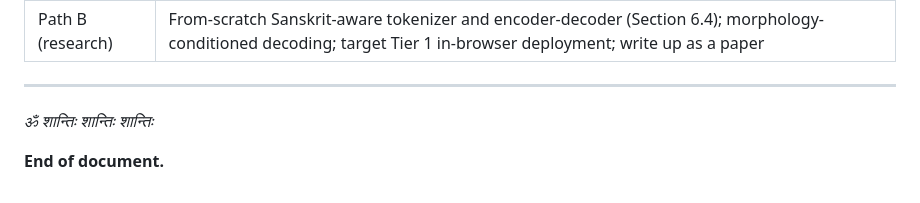
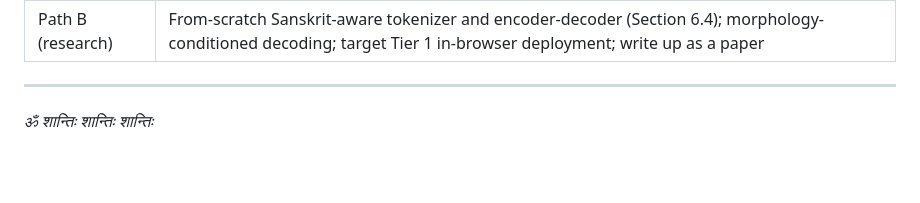
Before and after one commit to grmanasarao/vakya, a Markdown page: docs/TECHNICAL_SPECIFICATION.md, the part around the change. Rendered like a GitHub page; blank space fills up the shorter version.

```diff
--- a/docs/TECHNICAL_SPECIFICATION.md
+++ b/docs/TECHNICAL_SPECIFICATION.md
@@ -309,5 +309,3 @@ Tier 2 (HuggingFace Spaces, free T4) is the realistic near-term deployment targe
 ---
 
 *ॐ शान्तिः शान्तिः शान्तिः*
-
-**End of document.**
```
